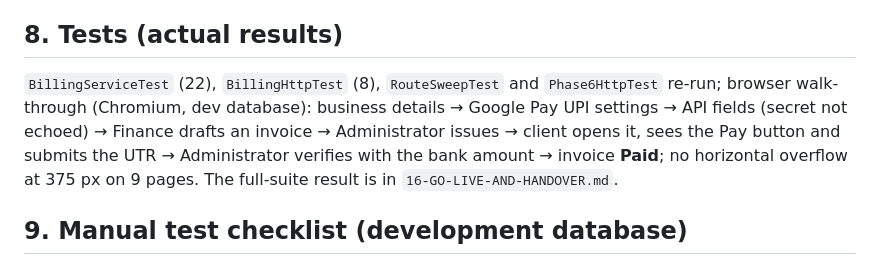
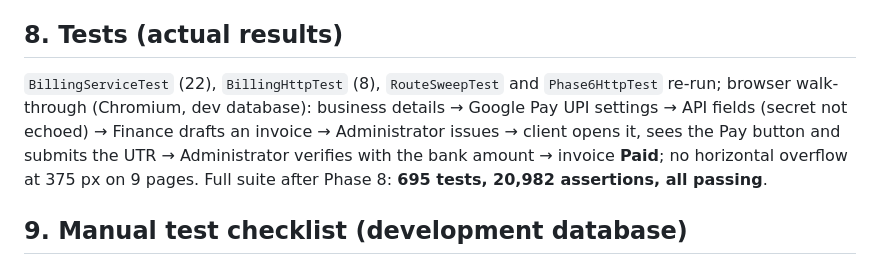
Before and after one commit to durvishbhai/durvishbhai.github.io, a Markdown page: vertex-platform/docs/17-BILLING-AND-GOOGLE-PAY.md, the part around the change. GitHub-like rendering.

Commit message:
Phase 8: record final test results
Co-Authored-By: Claude Sonnet 5.5 <noreply@anthropic.com>
Claude-Session: https://claude.ai/code/session_01BQamL2ymXjN4K2Lb4cSdmo

```diff
--- a/vertex-platform/docs/17-BILLING-AND-GOOGLE-PAY.md
+++ b/vertex-platform/docs/17-BILLING-AND-GOOGLE-PAY.md
@@ -43,7 +43,7 @@ Payments are rows of the existing verified-payment table `client_payments` (now
 New: `billing.configure` (sensitive; Administrator/Owner), `quotes.respond` (client only), `quotes.record_decision` (sensitive; Administrator/Owner). Existing keys now used: `quotes.create/send/view`, `invoices.view_all/create/edit/issue/void/view_own`, `payments.pay` (client claim), `payments.record/reconcile/view_all`. Finance Staff can draft invoices and record payments but cannot issue, void, verify or reject. Managers draft quotations; they do not see invoices. Clients see only their own issued invoices and sent quotations.
 
 ## 8. Tests (actual results)
-`BillingServiceTest` (22), `BillingHttpTest` (8), `RouteSweepTest` and `Phase6HttpTest` re-run; browser walk-through (Chromium, dev database): business details → Google Pay UPI settings → API fields (secret not echoed) → Finance drafts an invoice → Administrator issues → client opens it, sees the Pay button and submits the UTR → Administrator verifies with the bank amount → invoice **Paid**; no horizontal overflow at 375 px on 9 pages. The full-suite result is in `16-GO-LIVE-AND-HANDOVER.md`.
+`BillingServiceTest` (22), `BillingHttpTest` (8), `RouteSweepTest` and `Phase6HttpTest` re-run; browser walk-through (Chromium, dev database): business details → Google Pay UPI settings → API fields (secret not echoed) → Finance drafts an invoice → Administrator issues → client opens it, sees the Pay button and submits the UTR → Administrator verifies with the bank amount → invoice **Paid**; no horizontal overflow at 375 px on 9 pages. Full suite after Phase 8: **695 tests, 20,982 assertions, all passing**.
 
 ## 9. Manual test checklist (development database)
 1. `php bin/console.php migrate && php bin/console.php permissions:sync` (new keys are granted automatically). Sign in as the Administrator.
```
Also changed, not shown: vertex-platform/docs/16-GO-LIVE-AND-HANDOVER.md (+1 -1 lines).
